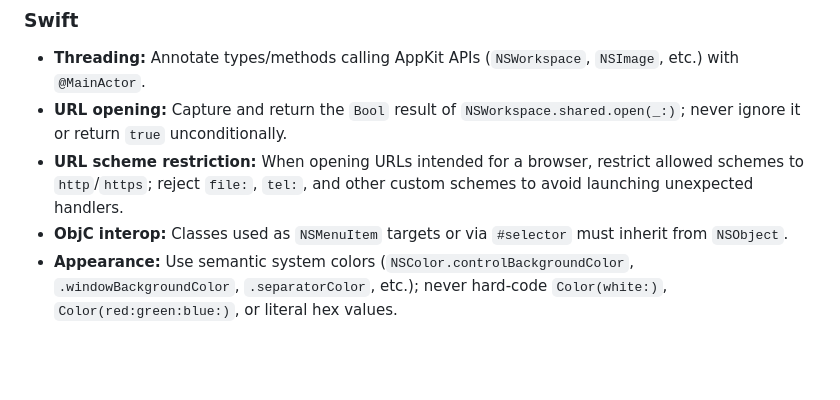
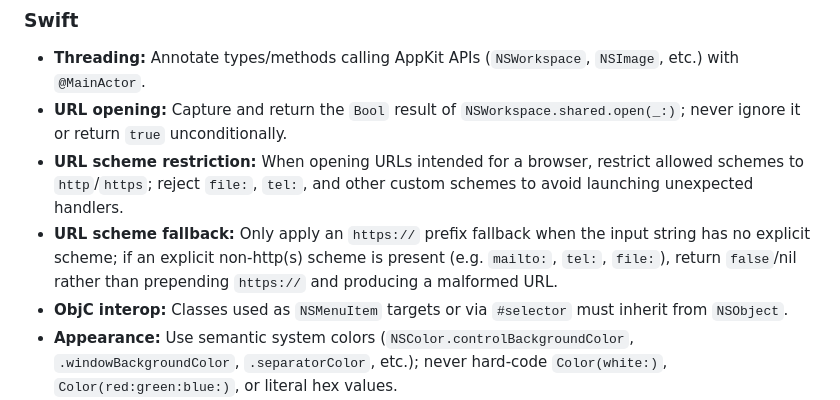
Before and after one commit to orsharon7/mnemo, a Markdown page: AGENTS.md, the part around one of its changes. Drawn GitHub-style; blank space fills up the shorter version.

```diff
--- a/AGENTS.md
+++ b/AGENTS.md
@@ -43,6 +43,7 @@ Project instructions for AI coding agents.
 - **Threading:** Annotate types/methods calling AppKit APIs (`NSWorkspace`, `NSImage`, etc.) with `@MainActor`.
 - **URL opening:** Capture and return the `Bool` result of `NSWorkspace.shared.open(_:)`; never ignore it or return `true` unconditionally.
 - **URL scheme restriction:** When opening URLs intended for a browser, restrict allowed schemes to `http`/`https`; reject `file:`, `tel:`, and other custom schemes to avoid launching unexpected handlers.
+- **URL scheme fallback:** Only apply an `https://` prefix fallback when the input string has no explicit scheme; if an explicit non-http(s) scheme is present (e.g. `mailto:`, `tel:`, `file:`), return `false`/nil rather than prepending `https://` and producing a malformed URL.
 - **ObjC interop:** Classes used as `NSMenuItem` targets or via `#selector` must inherit from `NSObject`.
 - **Appearance:** Use semantic system colors (`NSColor.controlBackgroundColor`, `.windowBackgroundColor`, `.separatorColor`, etc.); never hard-code `Color(white:)`, `Color(red:green:blue:)`, or literal hex values.
 - **Caching:** Use `NSCache` with a `countLimit`; memoize negative lookups in a separate bounded `Set<Key>` (`dict[key] = nil` removes the entry, not caches a miss).
```
Also changed, not shown: other parts of AGENTS.md (+1 -1 lines).
